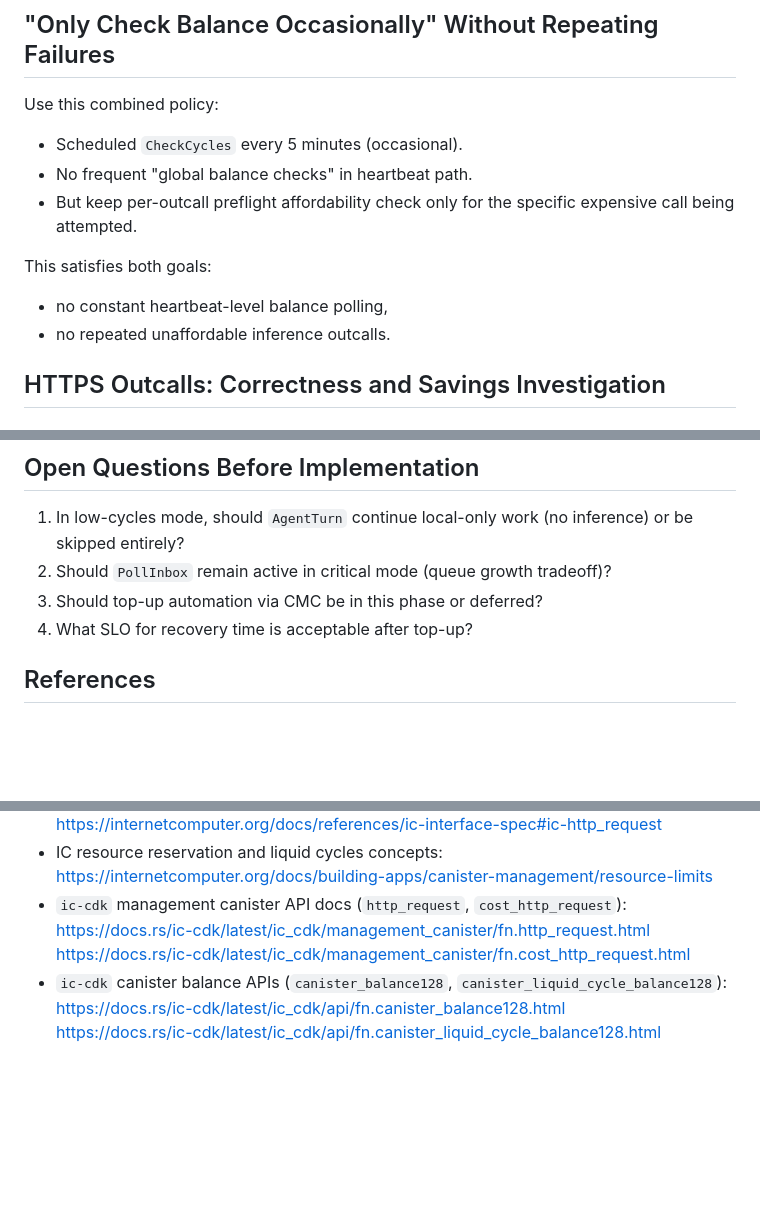
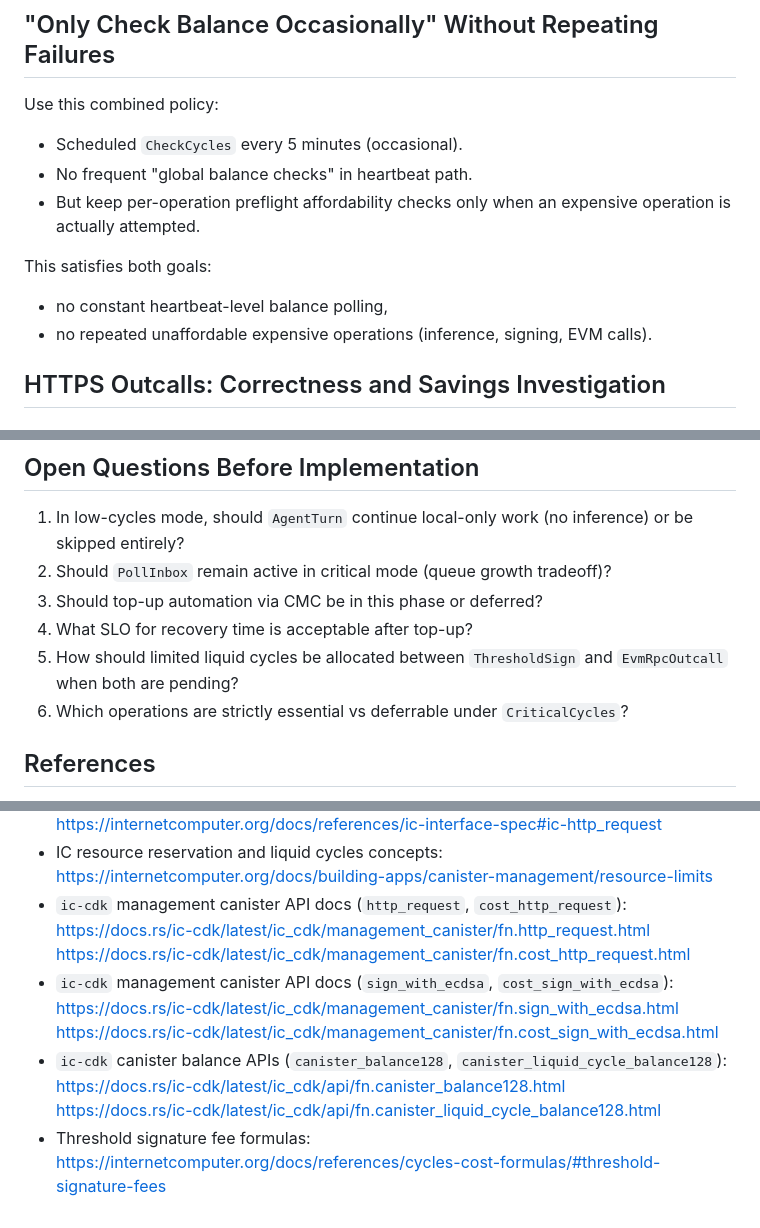
Before and after one commit to 0x21e8/ic-automaton, a Markdown page: docs/design/CYCLES_SURVIVAL_MODE_AND_HTTPS_OUTCALL_COST_CONTROL.md, 3 parts joined by grey strips. Rendered like a GitHub page; blank space fills up the shorter version.

```diff
--- a/docs/design/CYCLES_SURVIVAL_MODE_AND_HTTPS_OUTCALL_COST_CONTROL.md
+++ b/docs/design/CYCLES_SURVIVAL_MODE_AND_HTTPS_OUTCALL_COST_CONTROL.md
@@ -215,11 +250,11 @@ Suggested behavior:
 Use this combined policy:
 - Scheduled `CheckCycles` every 5 minutes (occasional).
 - No frequent "global balance checks" in heartbeat path.
-- But keep per-outcall preflight affordability check only for the specific expensive call being attempted.
+- But keep per-operation preflight affordability checks only when an expensive operation is actually attempted.
 
 This satisfies both goals:
 - no constant heartbeat-level balance polling,
-- no repeated unaffordable inference outcalls.
+- no repeated unaffordable expensive operations (inference, signing, EVM calls).
 
 ## HTTPS Outcalls: Correctness and Savings Investigation
 
@@ -302,6 +347,8 @@ Improvements still needed:
 2. Should `PollInbox` remain active in critical mode (queue growth tradeoff)?
 3. Should top-up automation via CMC be in this phase or deferred?
 4. What SLO for recovery time is acceptable after top-up?
+5. How should limited liquid cycles be allocated between `ThresholdSign` and `EvmRpcOutcall` when both are pending?
+6. Which operations are strictly essential vs deferrable under `CriticalCycles`?
 
 ## References
 
@@ -316,6 +363,11 @@ Improvements still needed:
 - `ic-cdk` management canister API docs (`http_request`, `cost_http_request`):
   https://docs.rs/ic-cdk/latest/ic_cdk/management_canister/fn.http_request.html
   https://docs.rs/ic-cdk/latest/ic_cdk/management_canister/fn.cost_http_request.html
+- `ic-cdk` management canister API docs (`sign_with_ecdsa`, `cost_sign_with_ecdsa`):
+  https://docs.rs/ic-cdk/latest/ic_cdk/management_canister/fn.sign_with_ecdsa.html
+  https://docs.rs/ic-cdk/latest/ic_cdk/management_canister/fn.cost_sign_with_ecdsa.html
 - `ic-cdk` canister balance APIs (`canister_balance128`, `canister_liquid_cycle_balance128`):
   https://docs.rs/ic-cdk/latest/ic_cdk/api/fn.canister_balance128.html
   https://docs.rs/ic-cdk/latest/ic_cdk/api/fn.canister_liquid_cycle_balance128.html
+- Threshold signature fee formulas:
+  https://internetcomputer.org/docs/references/cycles-cost-formulas/#threshold-signature-fees
```
Also changed, not shown: other parts of docs/design/CYCLES_SURVIVAL_MODE_AND_HTTPS_OUTCALL_COST_CONTROL.md (+50 -5 lines).
